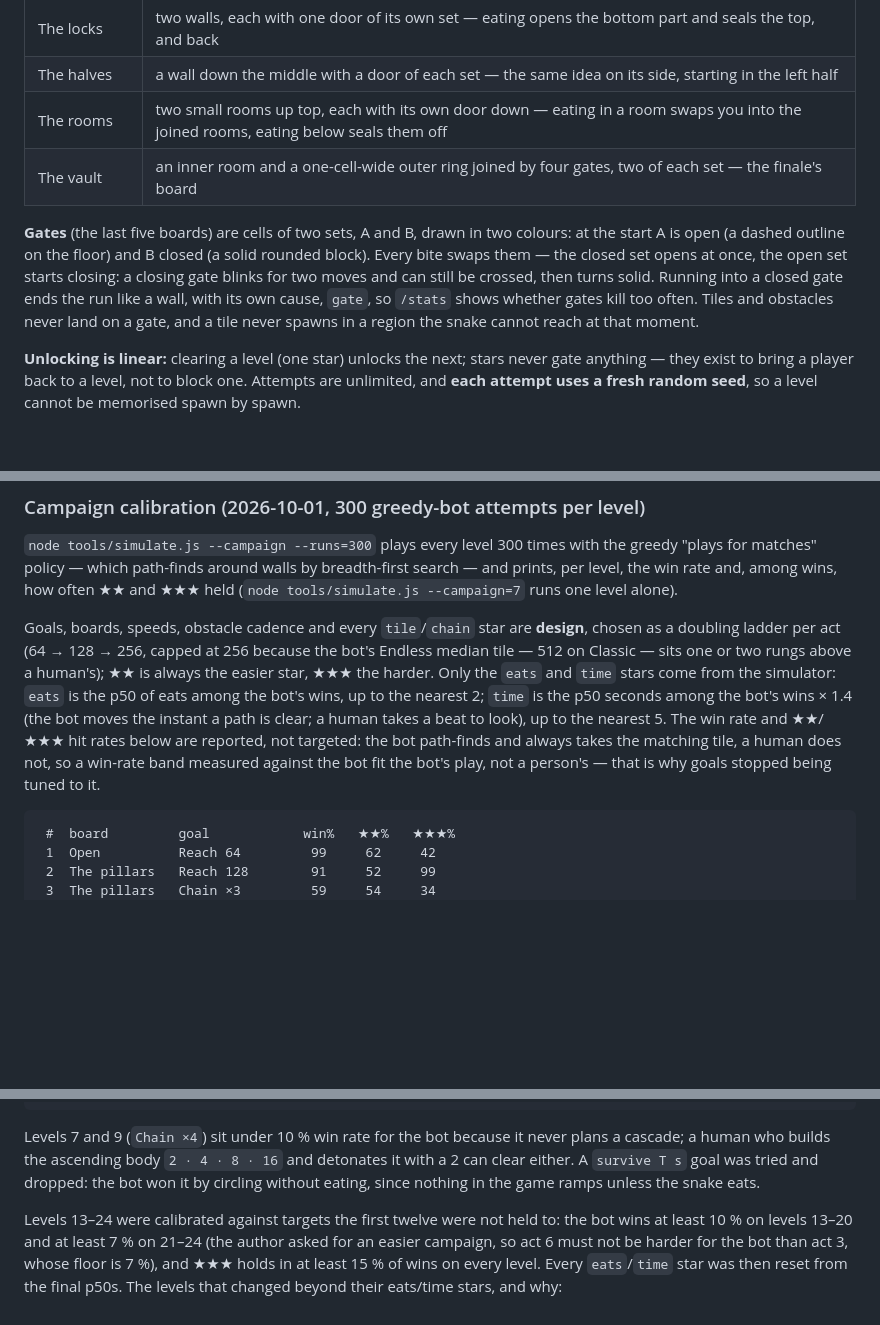
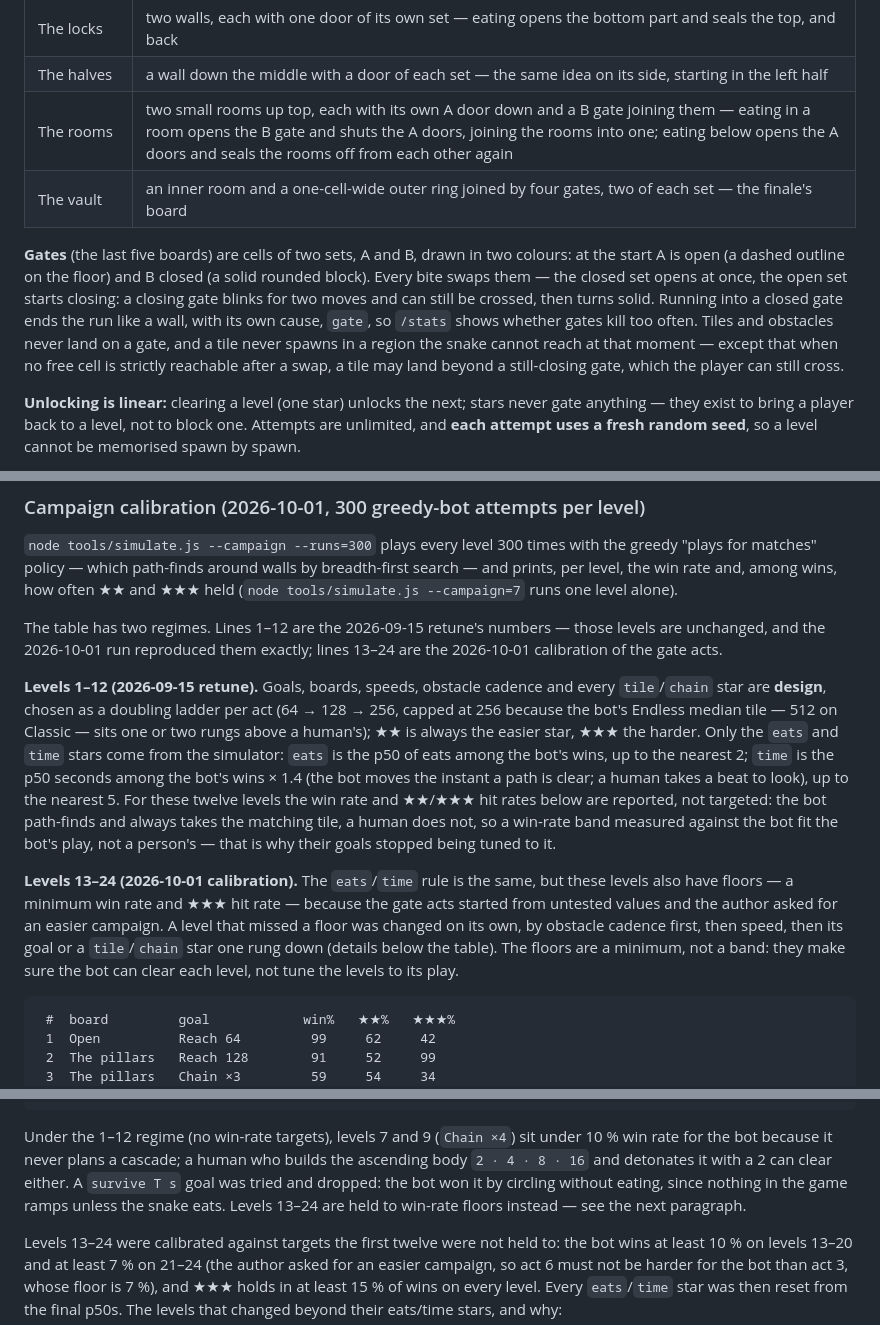
Before and after one commit to joanfernandeze/number-snake, a Markdown page: docs/PLAYTEST.md, 3 parts joined by grey strips. GitHub-like rendering; blank space fills up the shorter version.

Commit message:
docs(playtest): the two calibration regimes read consistently; rooms and spawns described fully
Co-Authored-By: Claude Opus 5.5 <noreply@anthropic.com>

````diff
--- a/docs/PLAYTEST.md
+++ b/docs/PLAYTEST.md
@@ -228,7 +228,7 @@ The ten boards (`src/boards.js`):
 | The door     | a wall across the middle with two doors, one of each set — one is always open, so the halves never disconnect |
 | The locks    | two walls, each with one door of its own set — eating opens the bottom part and seals the top, and back |
 | The halves   | a wall down the middle with a door of each set — the same idea on its side, starting in the left half |
-| The rooms    | two small rooms up top, each with its own door down — eating in a room swaps you into the joined rooms, eating below seals them off |
+| The rooms    | two small rooms up top, each with its own A door down and a B gate joining them — eating in a room opens the B gate and shuts the A doors, joining the rooms into one; eating below opens the A doors and seals the rooms off from each other again |
 | The vault    | an inner room and a one-cell-wide outer ring joined by four gates, two of each set — the finale's board |
 
 **Gates** (the last five boards) are cells of two sets, A and B, drawn in two colours: at the start
@@ -237,7 +237,8 @@ them — the closed set opens at once, the open set starts closing: a closing ga
 moves and can still be crossed, then turns solid. Running into a closed gate ends the run like a
 wall, with its own cause, `gate`, so `/stats` shows whether gates kill too often. Tiles and
 obstacles never land on a gate, and a tile never spawns in a region the snake cannot reach at that
-moment.
+moment — except that when no free cell is strictly reachable after a swap, a tile may land beyond a
+still-closing gate, which the player can still cross.
 
 **Unlocking is linear:** clearing a level (one star) unlocks the next; stars never gate anything —
 they exist to bring a player back to a level, not to block one. Attempts are unlimited, and **each
@@ -375,15 +376,28 @@ Chill 256).
 per level, the win rate and, among wins, how often ★★ and ★★★ held (`node
 tools/simulate.js --campaign=7` runs one level alone).
 
-Goals, boards, speeds, obstacle cadence and every `tile`/`chain` star are **design**, chosen as a
+The table has two regimes. Lines 1–12 are the 2026-09-15 retune's numbers — those levels are
+unchanged, and the 2026-10-01 run reproduced them exactly; lines 13–24 are the 2026-10-01
+calibration of the gate acts.
+
+**Levels 1–12 (2026-09-15 retune).** Goals, boards, speeds, obstacle cadence and every
+`tile`/`chain` star are **design**, chosen as a
 doubling ladder per act (64 → 128 → 256, capped at 256 because the bot's Endless median tile — 512
 on Classic — sits one or two rungs above a human's); ★★ is always the easier star, ★★★ the harder.
 Only the `eats` and `time` stars come from the simulator: `eats` is the p50 of eats among the
 bot's wins, up to the nearest 2; `time` is the p50 seconds among the bot's wins × 1.4 (the bot
-moves the instant a path is clear; a human takes a beat to look), up to the nearest 5. The win rate
-and ★★/★★★ hit rates below are reported, not targeted: the bot path-finds and always takes the
-matching tile, a human does not, so a win-rate band measured against the bot fit the bot's play,
-not a person's — that is why goals stopped being tuned to it.
+moves the instant a path is clear; a human takes a beat to look), up to the nearest 5. For these
+twelve levels the win rate and ★★/★★★ hit rates below are reported, not targeted: the bot
+path-finds and always takes the matching tile, a human does not, so a win-rate band measured
+against the bot fit the bot's play, not a person's — that is why their goals stopped being tuned
+to it.
+
+**Levels 13–24 (2026-10-01 calibration).** The `eats`/`time` rule is the same, but these levels
+also have floors — a minimum win rate and ★★★ hit rate — because the gate acts started from
+untested values and the author asked for an easier campaign. A level that missed a floor was
+changed on its own, by obstacle cadence first, then speed, then its goal or a `tile`/`chain`
+star one rung down (details below the table). The floors are a minimum, not a band: they make
+sure the bot can clear each level, not tune the levels to its play.
 
 ```
  #  board         goal            win%   ★★%   ★★★%
@@ -413,10 +427,12 @@ not a person's — that is why goals stopped being tuned to it.
 24  The vault     Reach 256         9     67     44
 ```
 
-Levels 7 and 9 (`Chain ×4`) sit under 10 % win rate for the bot because it never plans a cascade; a
+Under the 1–12 regime (no win-rate targets), levels 7 and 9 (`Chain ×4`) sit under 10 % win rate
+for the bot because it never plans a cascade; a
 human who builds the ascending body `2 · 4 · 8 · 16` and detonates it with a 2 can clear either. A
 `survive T s` goal was tried and dropped: the bot won it by circling without eating, since nothing
-in the game ramps unless the snake eats.
+in the game ramps unless the snake eats. Levels 13–24 are held to win-rate floors instead — see
+the next paragraph.
 
 Levels 13–24 were calibrated against targets the first twelve were not held to: the bot wins at
 least 10 % on levels 13–20 and at least 7 % on 21–24 (the author asked for an easier campaign, so
````
Also changed, not shown: 1 other file.
